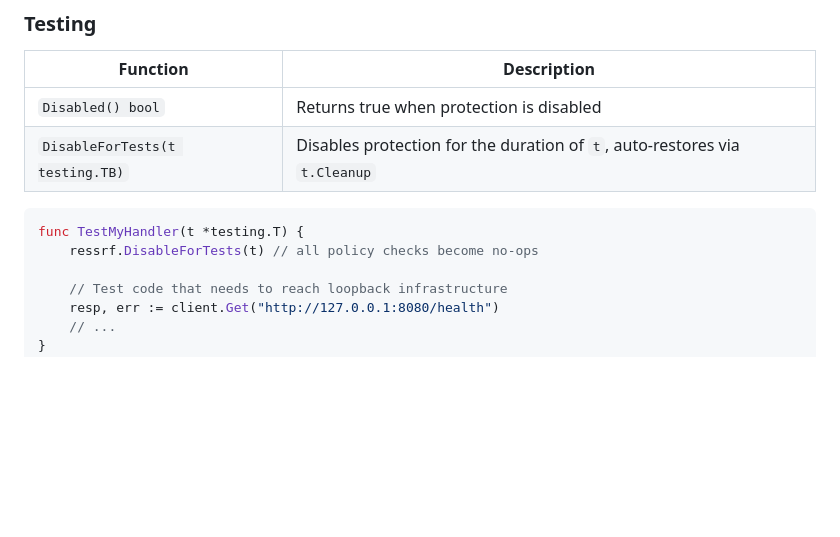
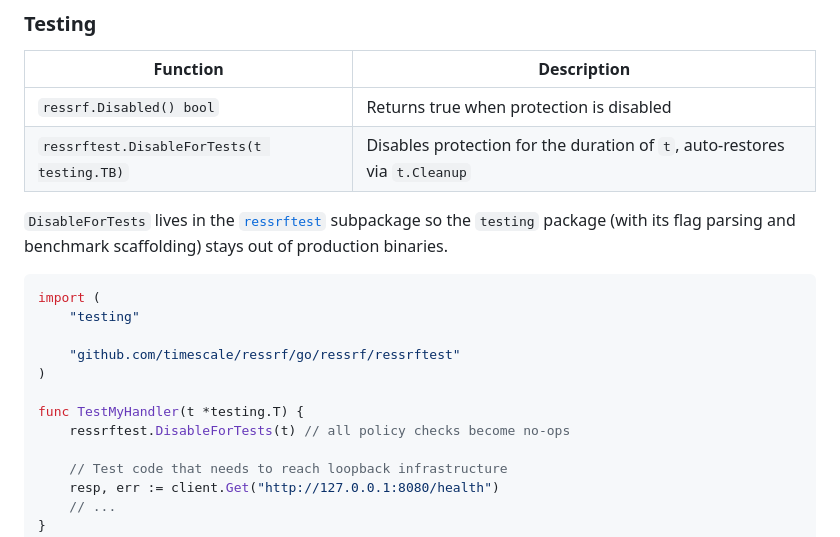
Before and after one commit to timescale/ressrf, a Markdown page: go/ressrf/README.md, the part around the change. Drawn GitHub-style; blank space fills up the shorter version.

````diff
--- a/go/ressrf/README.md
+++ b/go/ressrf/README.md
@@ -213,12 +213,20 @@ if errors.Is(err, ressrf.ErrBlocked) {
 
 | Function | Description |
 |----------|-------------|
-| `Disabled() bool` | Returns true when protection is disabled |
-| `DisableForTests(t testing.TB)` | Disables protection for the duration of `t`, auto-restores via `t.Cleanup` |
+| `ressrf.Disabled() bool` | Returns true when protection is disabled |
+| `ressrftest.DisableForTests(t testing.TB)` | Disables protection for the duration of `t`, auto-restores via `t.Cleanup` |
+
+`DisableForTests` lives in the [`ressrftest`](ressrftest/) subpackage so the `testing` package (with its flag parsing and benchmark scaffolding) stays out of production binaries.
 
 ```go
+import (
+    "testing"
+
+    "github.com/timescale/ressrf/go/ressrf/ressrftest"
+)
+
 func TestMyHandler(t *testing.T) {
-    ressrf.DisableForTests(t) // all policy checks become no-ops
+    ressrftest.DisableForTests(t) // all policy checks become no-ops
 
     // Test code that needs to reach loopback infrastructure
     resp, err := client.Get("http://127.0.0.1:8080/health")
````
Also changed, not shown: go-native/ressrf/README.md (+10 -2 lines).
